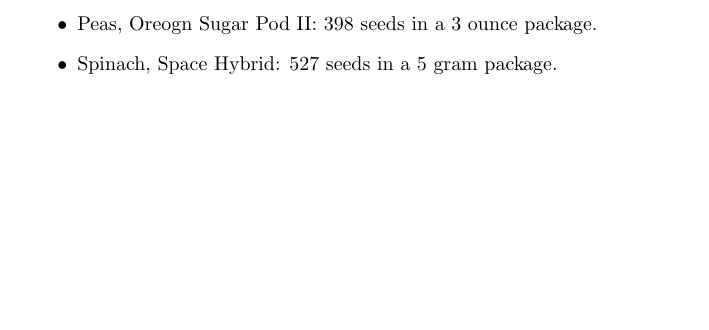
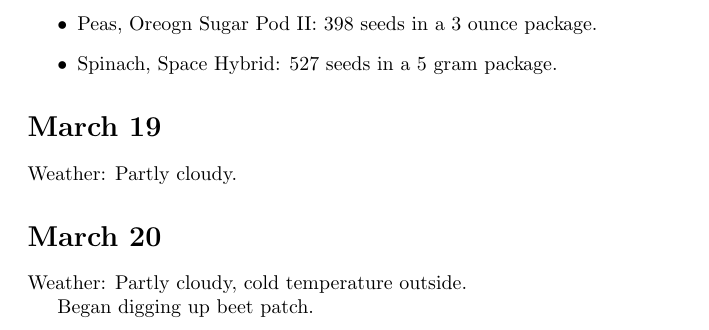
Before and after one commit to clinew/gardening, a LaTeX document (2014/journal.tex): part of page 5 of 7, cut so that both start at the same text, the shorter picture padded with empty space. Compiled offline with pdfLaTeX.

Commit message:
Add journal entry.

```diff
--- a/2014/journal.tex
+++ b/2014/journal.tex
@@ -69,4 +69,12 @@ Also, I found it mildly irksome that, based on the number of row-feet and seeds-
 	\item Spinach, Space Hybrid: 527 seeds in a 5 gram package.
 \end{itemize}
 
+\section*{March 19}
+Weather: Partly cloudy.
+
+\section*{March 20}
+Weather: Partly cloudy, cold temperature outside.
+
+Began digging up beet patch.
+
 \end{document}
```
